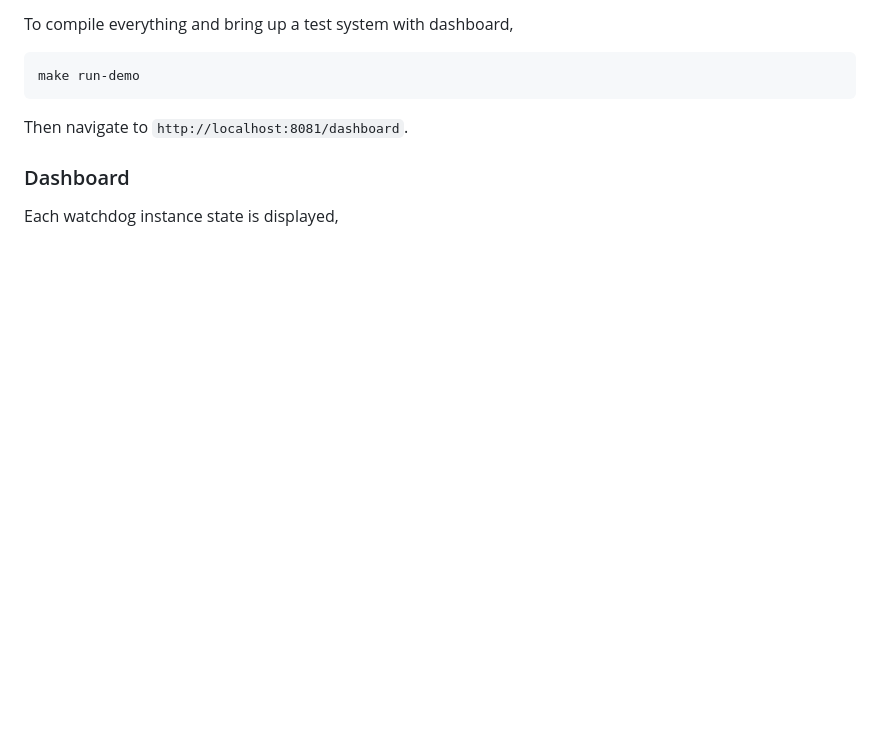
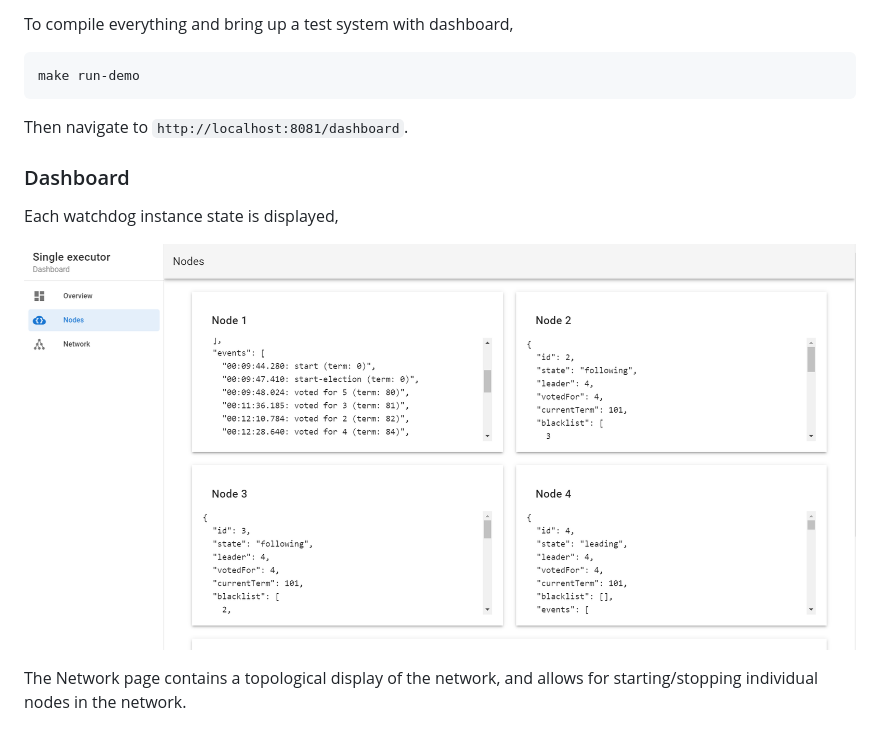
Before and after one commit to vaeryn-uk/single-executor, a Markdown page: README.md, the part around the change printed below. GitHub-like rendering; pictures changed too: doc/dashboard-preview-0.png (added); blank space fills up the shorter version.

Commit message:
Extra screenshot/explanation

```diff
--- a/README.md
+++ b/README.md
@@ -103,6 +103,11 @@ Then navigate to `http://localhost:8081/dashboard`.
 
 Each watchdog instance state is displayed,
 
+![Dashboard preview 0](doc/dashboard-preview-0.png)
+
+The Network page contains a topological display of the network, and allows for starting/stopping
+individual nodes in the network.
+
 ![Dashboard preview 1](doc/dashboard-preview-1.png)
 
 Here we have hit `Stop` on the leader (`5`), and the network has resolved a new leader (`3`),
```
Also changed, not shown: other parts of README.md (+0 -1 lines).
